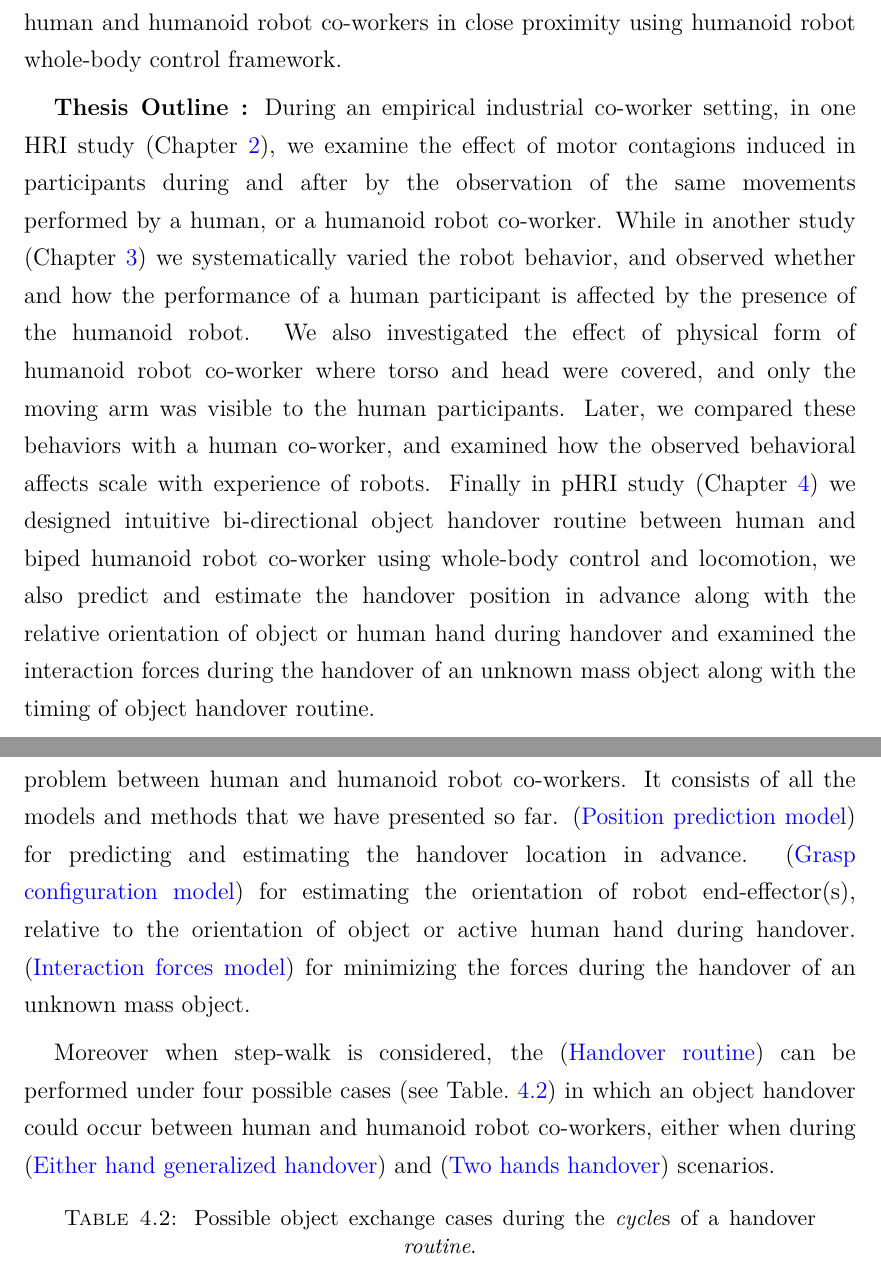
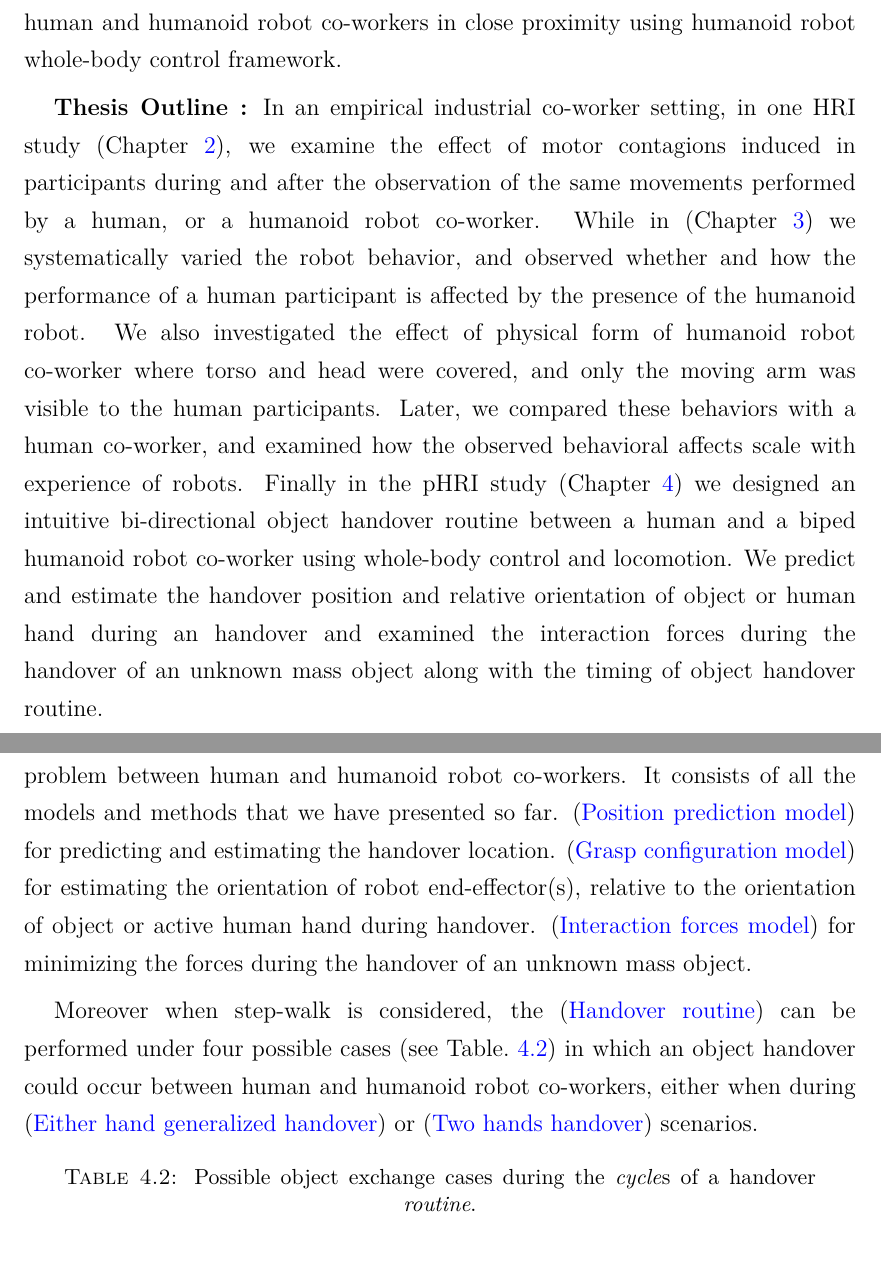
Before and after one commit to avasalya/PhDThesis, a LaTeX thesis (main.tex, which reads Chapters/C4-Handover.tex, Chapters/Introduction.tex): two parts of pages 15 and 110 of 134, joined at a grey line, cut so that both start at the same text. Compiled offline with pdfLaTeX.

Commit message:
handover update

```diff
--- a/Chapters/C4-Handover.tex
+++ b/Chapters/C4-Handover.tex
@@ -1119,9 +1119,9 @@ where, $ waistHeight $ is the height of respective human co-worker. Also note th
 
 \section{Handover task protocol}
 
-The handover task protocol is an emblem of our bi-directional object handover problem between human and humanoid robot co-workers. It consists of all the models and methods that we have presented so far. (\nameref{prediction_model}) for predicting and estimating the handover location in advance. (\nameref{hand_orientation}) for estimating the orientation of robot end-effector(s), relative to the orientation of object or active human hand during handover. (\nameref{interaction model}) for minimizing the forces during the handover of an unknown mass object.
+The handover task protocol is an emblem of our bi-directional object handover problem between human and humanoid robot co-workers. It consists of all the models and methods that we have presented so far. (\nameref{prediction_model}) for predicting and estimating the handover location. (\nameref{hand_orientation}) for estimating the orientation of robot end-effector(s), relative to the orientation of object or active human hand during handover. (\nameref{interaction model}) for minimizing the forces during the handover of an unknown mass object.
 
-Moreover when step-walk is considered, the (\nameref{handover routine}) can be performed under four possible cases (see Table.~\ref{walkTable}) in which an object handover could occur between human and humanoid robot co-workers, either when during (\nameref{both hands individual}) and (\nameref{both hands together}) scenarios.
+Moreover when step-walk is considered, the (\nameref{handover routine}) can be performed under four possible cases (see Table.~\ref{walkTable}) in which an object handover could occur between human and humanoid robot co-workers, either when during (\nameref{both hands individual}) or (\nameref{both hands together}) scenarios.
 
 \begin{table}[hbt]
 	\caption{Possible object exchange cases during the \textit{cycle}s of a handover \textit{routine}.}
--- a/Chapters/Introduction.tex
+++ b/Chapters/Introduction.tex
@@ -13,7 +13,7 @@ This thesis contributes in the broad field of human robot interactions (speciall
 This thesis is divided into two parts. In the context of \textit{non-physical} human-robot interactions, the studies conducted in the 1$^{st}$ part of this thesis are mostly motivated by social interactions between human and humanoid robot co-workers, which deal with the implicit behavioral and cognitive aspects of interactions. While in the context of \textit{physical} human-robot interactions, the 2$^{nd}$ part of this thesis is motivated by the physical manipulations of object between human and humanoid robot co-workers in close proximity using humanoid robot whole-body control framework.
 
 
-\textbf{Thesis Outline :} During an empirical industrial co-worker setting, in one HRI study (Chapter \ref{distinct motor contagion}), we examine the effect of motor contagions induced in participants during and after by the observation of the same movements performed by a human, or a humanoid robot co-worker. While in  another study (Chapter \ref{more than just co-workers}) we systematically varied the robot behavior, and observed whether and how the performance of a human participant is affected by the presence of the humanoid robot. We also investigated the effect of physical form of humanoid robot co-worker where torso and head were covered, and only the moving arm was visible to the human participants. Later, we compared these behaviors with a human co-worker, and examined how the observed behavioral affects scale with experience of robots. Finally in pHRI study (Chapter \ref{handover chapter}) we designed intuitive bi-directional object handover routine between human and biped humanoid robot co-worker using whole-body control and locomotion, we also predict and estimate the handover position in advance along with the relative orientation of object or human hand during handover and examined the interaction forces during the handover of an unknown mass object along with the timing of object handover routine.
+\textbf{Thesis Outline :} In an empirical industrial co-worker setting, in one HRI study (Chapter \ref{distinct motor contagion}), we examine the effect of motor contagions induced in participants during and after the observation of the same movements performed by a human, or a humanoid robot co-worker. While in (Chapter \ref{more than just co-workers}) we systematically varied the robot behavior, and observed whether and how the performance of a human participant is affected by the presence of the humanoid robot. We also investigated the effect of physical form of humanoid robot co-worker where torso and head were covered, and only the moving arm was visible to the human participants. Later, we compared these behaviors with a human co-worker, and examined how the observed behavioral affects scale with experience of robots. Finally in the pHRI study (Chapter \ref{handover chapter}) we designed an intuitive bi-directional object handover routine between a human and a biped humanoid robot co-worker using whole-body control and locomotion. We predict and estimate the handover position and relative orientation of object or human hand during an handover and examined the interaction forces during the handover of an unknown mass object along with the timing of object handover routine.
 
 Next in Chapter~\ref{sota}, we will start with the in-depth review of previous works in the related fields.
 
```
Also changed, not shown: Chapters/C4-Handover.tex (4 more changed lines), Chapters/Introduction.tex (4 more changed lines).
